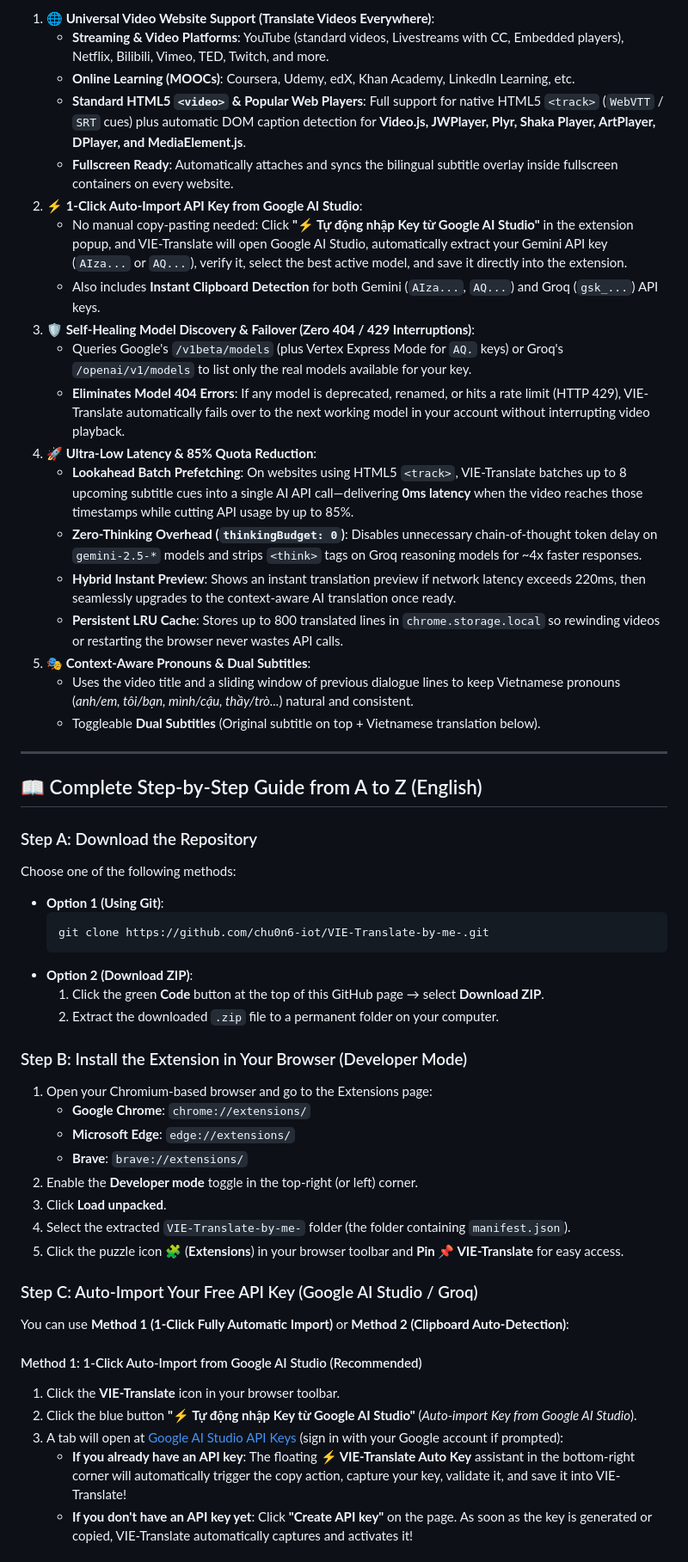
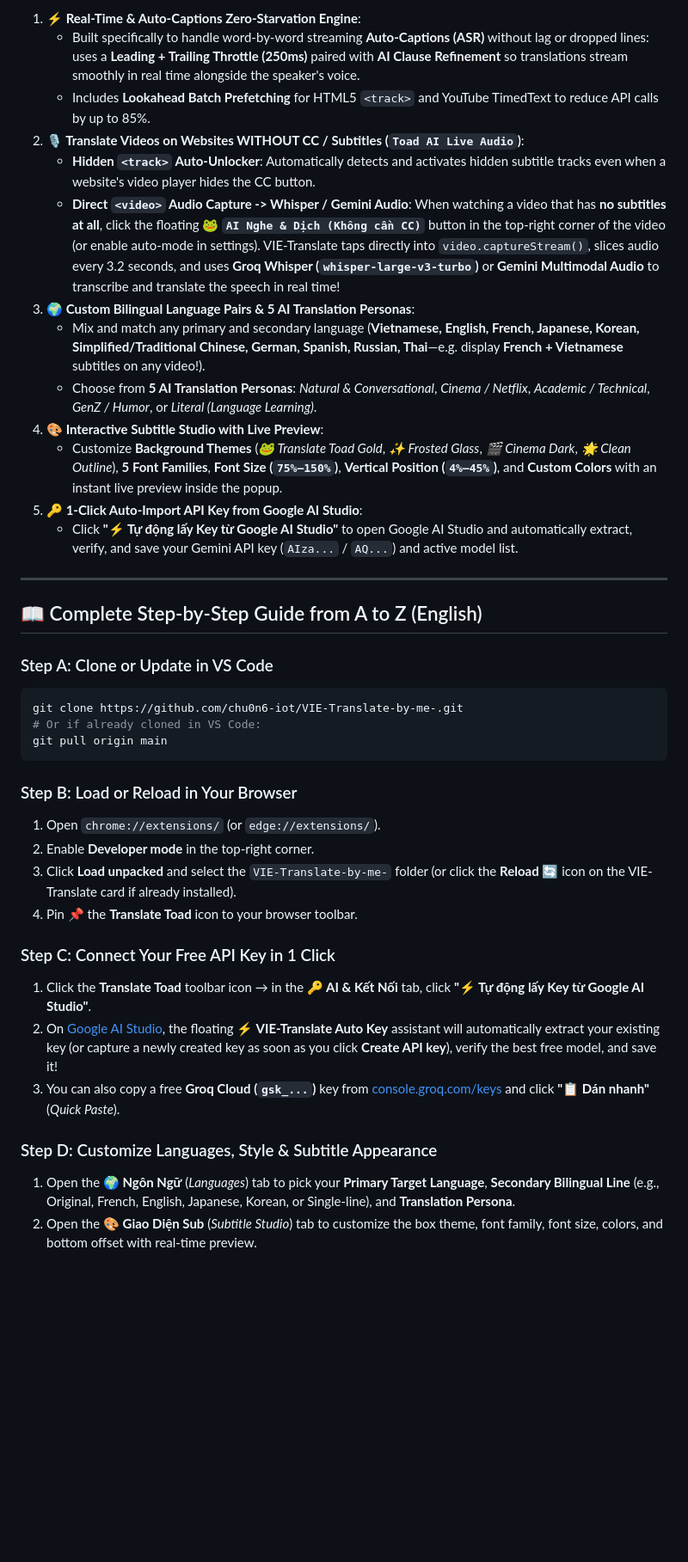
Before and after one commit to chu0n6-iot/VIE-Translate-by-me-, a Markdown page: README.md, the part around one of its changes. Shown at 86% size. Rendered like a GitHub page; blank space fills up the shorter version.

````diff
--- a/README.md
+++ b/README.md
@@ -102,55 +95,41 @@ Bạn có thể chọn **Cách 1 (Tự động 100% từ Google AI Studio)** ho
 
-1. **🌐 Universal Video Website Support (Translate Videos Everywhere)**:
-   - **Streaming & Video Platforms**: YouTube (standard videos, Livestreams with CC, Embedded players), Netflix, Bilibili, Vimeo, TED, Twitch, and more.
-   - **Online Learning (MOOCs)**: Coursera, Udemy, edX, Khan Academy, LinkedIn Learning, etc.
-   - **Standard HTML5 `<video>` & Popular Web Players**: Full support for native HTML5 `<track>` (`WebVTT` / `SRT` cues) plus automatic DOM caption detection for **Video.js, JWPlayer, Plyr, Shaka Player, ArtPlayer, DPlayer, and MediaElement.js**.
-   - **Fullscreen Ready**: Automatically attaches and syncs the bilingual subtitle overlay inside fullscreen containers on every website.
-2. **⚡ 1-Click Auto-Import API Key from Google AI Studio**:
-   - No manual copy-pasting needed: Click **"⚡ Tự động nhập Key từ Google AI Studio"** in the extension popup, and VIE-Translate will open Google AI Studio, automatically extract your Gemini API key (`AIza...` or `AQ...`), verify it, select the best active model, and save it directly into the extension.
-   - Also includes **Instant Clipboard Detection** for both Gemini (`AIza...`, `AQ...`) and Groq (`gsk_...`) API keys.
-3. **🛡️ Self-Healing Model Discovery & Failover (Zero 404 / 429 Interruptions)**:
-   - Queries Google's `/v1beta/models` (plus Vertex Express Mode for `AQ.` keys) or Groq's `/openai/v1/models` to list only the real models available for your key.
-   - **Eliminates Model 404 Errors**: If any model is deprecated, renamed, or hits a rate limit (HTTP 429), VIE-Translate automatically fails over to the next working model in your account without interrupting video playback.
-4. **🚀 Ultra-Low Latency & 85% Quota Reduction**:
-   - **Lookahead Batch Prefetching**: On websites using HTML5 `<track>`, VIE-Translate batches up to 8 upcoming subtitle cues into a single AI API call—delivering **0ms latency** when the video reaches those timestamps while cutting API usage by up to 85%.
-   - **Zero-Thinking Overhead (`thinkingBudget: 0`)**: Disables unnecessary chain-of-thought token delay on `gemini-2.5-*` models and strips `<think>` tags on Groq reasoning models for ~4x faster responses.
-   - **Hybrid Instant Preview**: Shows an instant translation preview if network latency exceeds 220ms, then seamlessly upgrades to the context-aware AI translation once ready.
-   - **Persistent LRU Cache**: Stores up to 800 translated lines in `chrome.storage.local` so rewinding videos or restarting the browser never wastes API calls.
-5. **🎭 Context-Aware Pronouns & Dual Subtitles**:
-   - Uses the video title and a sliding window of previous dialogue lines to keep Vietnamese pronouns (*anh/em, tôi/bạn, mình/cậu, thầy/trò...*) natural and consistent.
-   - Toggleable **Dual Subtitles** (Original subtitle on top + Vietnamese translation below).
+1. **⚡ Real-Time & Auto-Captions Zero-Starvation Engine**:
+   - Built specifically to handle word-by-word streaming **Auto-Captions (ASR)** without lag or dropped lines: uses a **Leading + Trailing Throttle (250ms)** paired with **AI Clause Refinement** so translations stream smoothly in real time alongside the speaker's voice.
+   - Includes **Lookahead Batch Prefetching** for HTML5 `<track>` and YouTube TimedText to reduce API calls by up to 85%.
+2. **🎙️ Translate Videos on Websites WITHOUT CC / Subtitles (`Toad AI Live Audio`)**:
+   - **Hidden `<track>` Auto-Unlocker**: Automatically detects and activates hidden subtitle tracks even when a website's video player hides the CC button.
+   - **Direct `<video>` Audio Capture -> Whisper / Gemini Audio**: When watching a video that has **no subtitles at all**, click the floating **🐸 `AI Nghe & Dịch (Không cần CC)`** button in the top-right corner of the video (or enable auto-mode in settings). VIE-Translate taps directly into `video.captureStream()`, slices audio every 3.2 seconds, and uses **Groq Whisper (`whisper-large-v3-turbo`)** or **Gemini Multimodal Audio** to transcribe and translate the speech in real time!
+3. **🌍 Custom Bilingual Language Pairs & 5 AI Translation Personas**:
+   - Mix and match any primary and secondary language (**Vietnamese, English, French, Japanese, Korean, Simplified/Traditional Chinese, German, Spanish, Russian, Thai**—e.g. display **French + Vietnamese** subtitles on any video!).
+   - Choose from **5 AI Translation Personas**: *Natural & Conversational*, *Cinema / Netflix*, *Academic / Technical*, *GenZ / Humor*, or *Literal (Language Learning)*.
+4. **🎨 Interactive Subtitle Studio with Live Preview**:
+   - Customize **Background Themes** (*🐸 Translate Toad Gold*, *✨ Frosted Glass*, *🎬 Cinema Dark*, *🌟 Clean Outline*), **5 Font Families**, **Font Size (`75%–150%`)**, **Vertical Position (`4%–45%`)**, and **Custom Colors** with an instant live preview inside the popup.
+5. **🔑 1-Click Auto-Import API Key from Google AI Studio**:
+   - Click **"⚡ Tự động lấy Key từ Google AI Studio"** to open Google AI Studio and automatically extract, verify, and save your Gemini API key (`AIza...` / `AQ...`) and active model list.
 
 ---
 
 ## 📖 Complete Step-by-Step Guide from A to Z (English)
 
-### Step A: Download the Repository
-Choose one of the following methods:
-- **Option 1 (Using Git)**:
-  ```bash
-  git clone https://github.com/chu0n6-iot/VIE-Translate-by-me-.git
-  ```
-- **Option 2 (Download ZIP)**:
-  1. Click the green **Code** button at the top of this GitHub page → select **Download ZIP**.
-  2. Extract the downloaded `.zip` file to a permanent folder on your computer.
+### Step A: Clone or Update in VS Code
+```bash
+git clone https://github.com/chu0n6-iot/VIE-Translate-by-me-.git
+# Or if already cloned in VS Code:
+git pull origin main
+```
 
-### Step B: Install the Extension in Your Browser (Developer Mode)
-1. Open your Chromium-based browser and go to the Extensions page:
-   - **Google Chrome**: `chrome://extensions/`
-   - **Microsoft Edge**: `edge://extensions/`
-   - **Brave**: `brave://extensions/`
-2. Enable the **Developer mode** toggle in the top-right (or left) corner.
-3. Click **Load unpacked**.
-4. Select the extracted `VIE-Translate-by-me-` folder (the folder containing `manifest.json`).
-5. Click the puzzle icon 🧩 (**Extensions**) in your browser toolbar and **Pin 📌 VIE-Translate** for easy access.
+### Step B: Load or Reload in Your Browser
+1. Open `chrome://extensions/` (or `edge://extensions/`).
+2. Enable **Developer mode** in the top-right corner.
+3. Click **Load unpacked** and select the `VIE-Translate-by-me-` folder (or click the **Reload 🔄** icon on the VIE-Translate card if already installed).
+4. Pin 📌 the **Translate Toad** icon to your browser toolbar.
 
-### Step C: Auto-Import Your Free API Key (Google AI Studio / Groq)
-You can use **Method 1 (1-Click Fully Automatic Import)** or **Method 2 (Clipboard Auto-Detection)**:
+### Step C: Connect Your Free API Key in 1 Click
+1. Click the **Translate Toad** toolbar icon → in the **🔑 AI & Kết Nối** tab, click **"⚡ Tự động lấy Key từ Google AI Studio"**.
+2. On [Google AI Studio](https://aistudio.google.com/apikey?vie_auto_import=1), the floating **⚡ VIE-Translate Auto Key** assistant will automatically extract your existing key (or capture a newly created key as soon as you click **Create API key**), verify the best free model, and save it!
+3. You can also copy a free **Groq Cloud (`gsk_...`)** key from [console.groq.com/keys](https://console.groq.com/keys) and click **"📋 Dán nhanh"** (*Quick Paste*).
 
-#### Method 1: 1-Click Auto-Import from Google AI Studio (Recommended)
-1. Click the **VIE-Translate** icon in your browser toolbar.
-2. Click the blue button **"⚡ Tự động nhập Key từ Google AI Studio"** (*Auto-import Key from Google AI Studio*).
-3. A tab will open at [Google AI Studio API Keys](https://aistudio.google.com/apikey?vie_auto_import=1) (sign in with your Google account if prompted):
-   - **If you already have an API key**: The floating **⚡ VIE-Translate Auto Key** assistant in the bottom-right corner will automatically trigger the copy action, capture your key, validate it, and save it into VIE-Translate!
-   - **If you don't have an API key yet**: Click **"Create API key"** on the page. As soon as the key is generated or copied, VIE-Translate automatically captures and activates it!
+### Step D: Customize Languages, Style & Subtitle Appearance
+1. Open the **🌍 Ngôn Ngữ** (*Languages*) tab to pick your **Primary Target Language**, **Secondary Bilingual Line** (e.g., Original, French, English, Japanese, Korean, or Single-line), and **Translation Persona**.
+2. Open the **🎨 Giao Diện Sub** (*Subtitle Studio*) tab to customize the box theme, font family, font size, colors, and bottom offset with real-time preview.
 
````
Also changed, not shown: other parts of README.md (+64 -99 lines), assets/icon128.png (added), assets/icon16.png (added), assets/icon48.png (added), assets/translate-toad.png (added), 6 other files.
